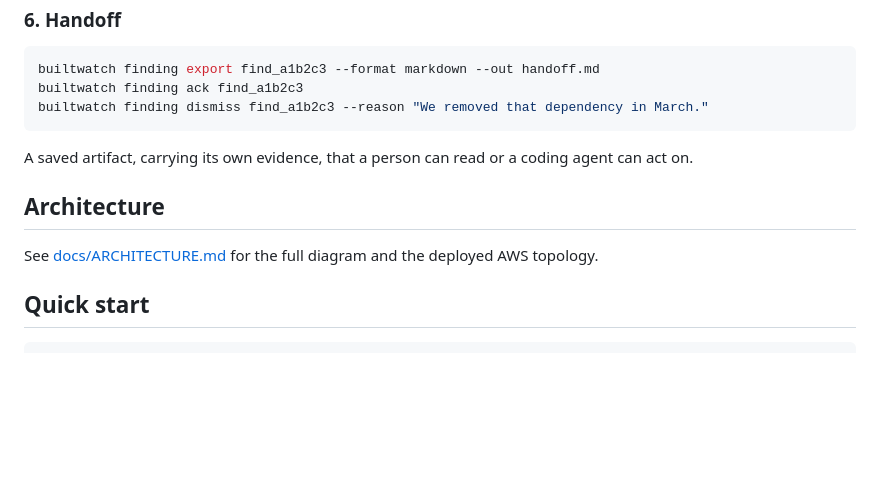
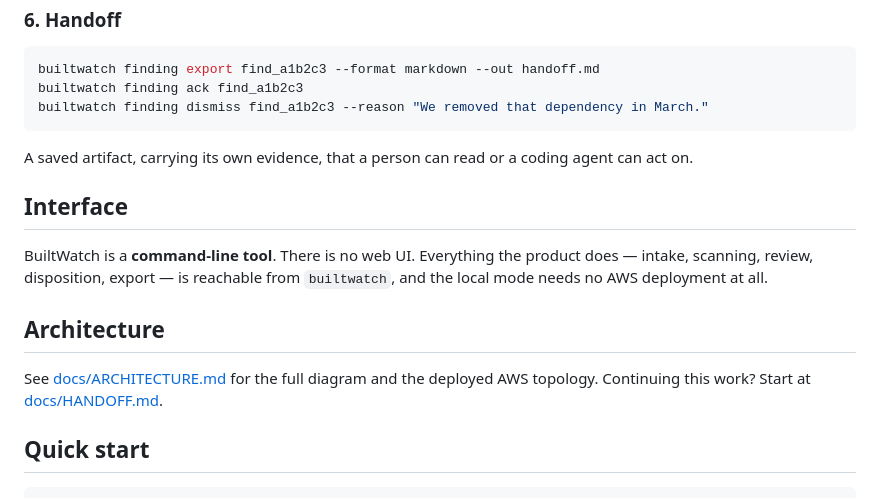
Before and after one commit to kelvin-ling/builtwatch, a Markdown page: README.md, the part around the change. GitHub-like rendering; blank space fills up the shorter version.

```diff
--- a/README.md
+++ b/README.md
@@ -102,9 +102,16 @@ builtwatch finding dismiss find_a1b2c3 --reason "We removed that dependency in M
 
 A saved artifact, carrying its own evidence, that a person can read or a coding agent can act on.
 
+## Interface
+
+BuiltWatch is a **command-line tool**. There is no web UI. Everything the product does —
+intake, scanning, review, disposition, export — is reachable from `builtwatch`, and the
+local mode needs no AWS deployment at all.
+
 ## Architecture
 
-See [docs/ARCHITECTURE.md](docs/ARCHITECTURE.md) for the full diagram and the deployed AWS topology.
+See [docs/ARCHITECTURE.md](docs/ARCHITECTURE.md) for the full diagram and the deployed AWS
+topology. Continuing this work? Start at [docs/HANDOFF.md](docs/HANDOFF.md).
 
 ## Quick start
 
```
Also changed, not shown: AGENTS.md (+6 -3 lines), docs/HANDOFF.md (added, +228 -0 lines).
